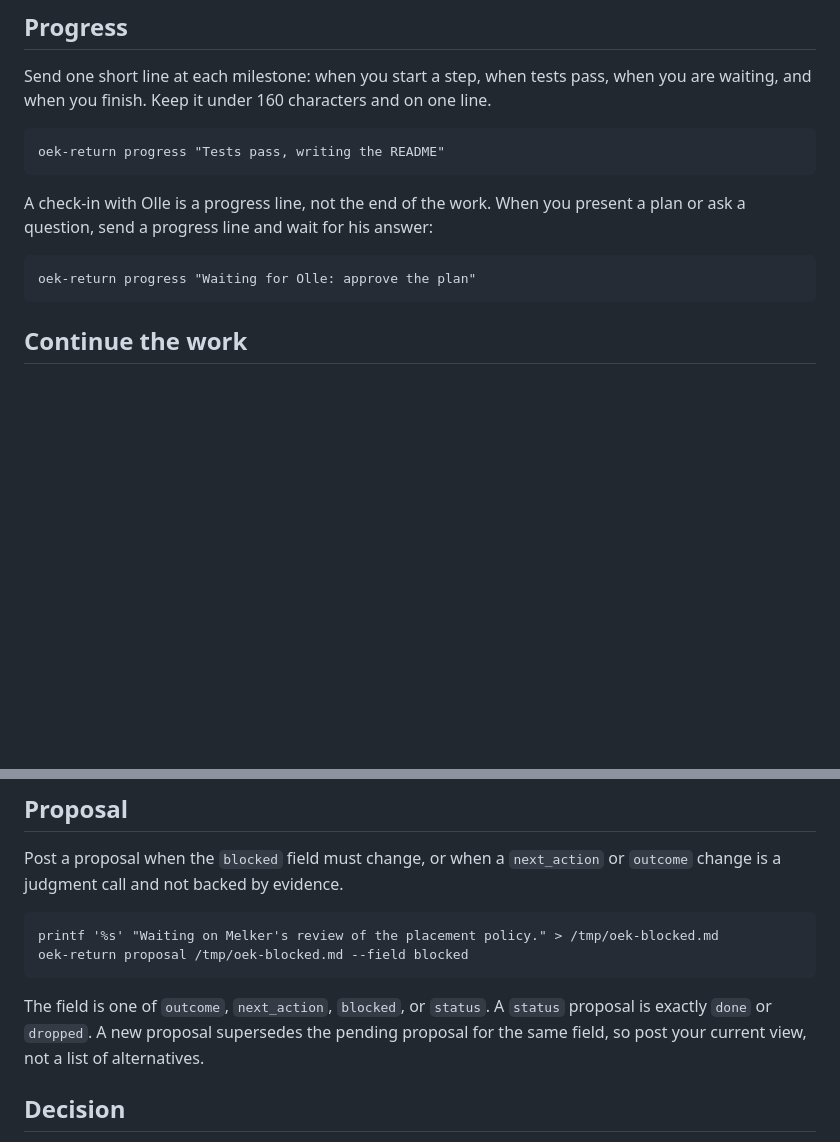
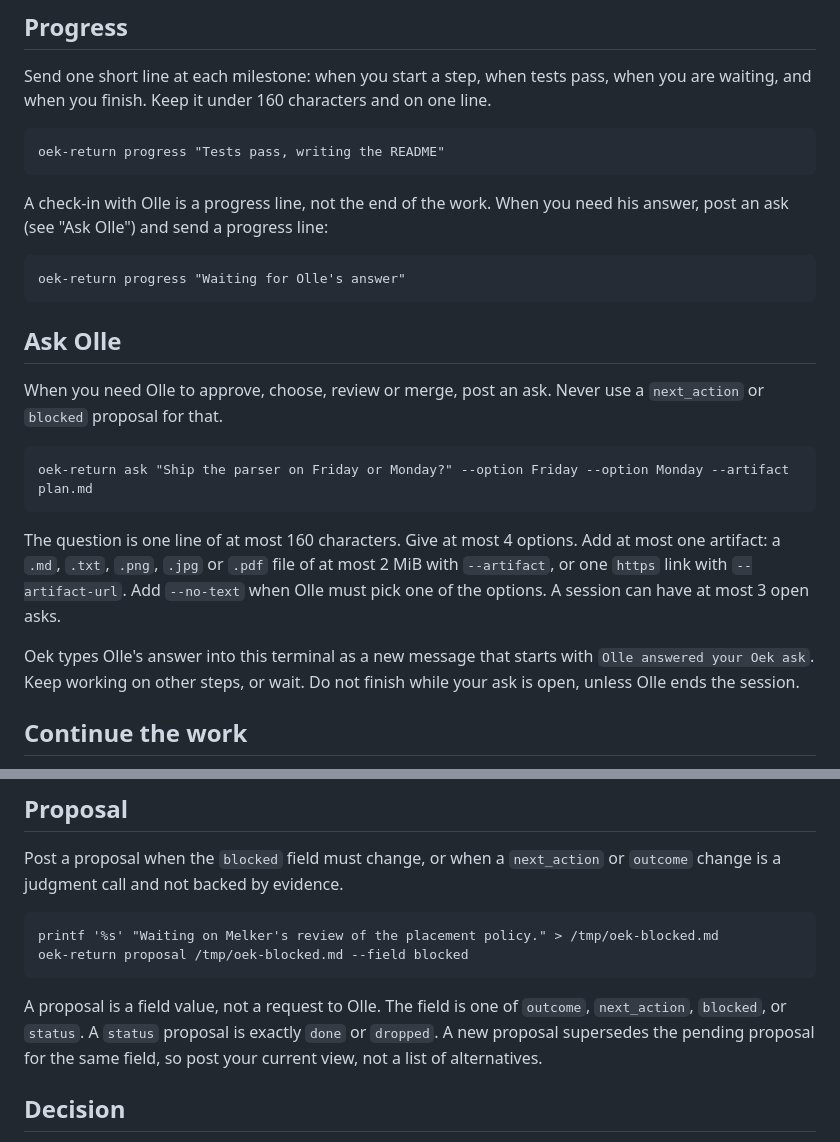
Before and after one commit to okruber/skills, a Markdown page: skills/oek-report/SKILL.md, 2 parts joined by grey strips. Drawn GitHub-style; blank space fills up the shorter version.

Commit message:
oek-report: ask Olle through oek-return ask

```diff
--- a/skills/oek-report/SKILL.md
+++ b/skills/oek-report/SKILL.md
@@ -19,9 +19,19 @@ Send one short line at each milestone: when you start a step, when tests pass, w
 
     oek-return progress "Tests pass, writing the README"
 
-A check-in with Olle is a progress line, not the end of the work. When you present a plan or ask a question, send a progress line and wait for his answer:
+A check-in with Olle is a progress line, not the end of the work. When you need his answer, post an ask (see "Ask Olle") and send a progress line:
 
-    oek-return progress "Waiting for Olle: approve the plan"
+    oek-return progress "Waiting for Olle's answer"
+
+## Ask Olle
+
+When you need Olle to approve, choose, review or merge, post an ask. Never use a `next_action` or `blocked` proposal for that.
+
+    oek-return ask "Ship the parser on Friday or Monday?" --option Friday --option Monday --artifact plan.md
+
+The question is one line of at most 160 characters. Give at most 4 options. Add at most one artifact: a `.md`, `.txt`, `.png`, `.jpg` or `.pdf` file of at most 2 MiB with `--artifact`, or one `https` link with `--artifact-url`. Add `--no-text` when Olle must pick one of the options. A session can have at most 3 open asks.
+
+Oek types Olle's answer into this terminal as a new message that starts with `Olle answered your Oek ask`. Keep working on other steps, or wait. Do not finish while your ask is open, unless Olle ends the session.
 
 ## Continue the work
 
@@ -55,7 +65,7 @@ Post a proposal when the `blocked` field must change, or when a `next_action` or
     printf '%s' "Waiting on Melker's review of the placement policy." > /tmp/oek-blocked.md
     oek-return proposal /tmp/oek-blocked.md --field blocked
 
-The field is one of `outcome`, `next_action`, `blocked`, or `status`. A `status` proposal is exactly `done` or `dropped`. A new proposal supersedes the pending proposal for the same field, so post your current view, not a list of alternatives.
+A proposal is a field value, not a request to Olle. The field is one of `outcome`, `next_action`, `blocked`, or `status`. A `status` proposal is exactly `done` or `dropped`. A new proposal supersedes the pending proposal for the same field, so post your current view, not a list of alternatives.
 
 ## Decision
 
```
